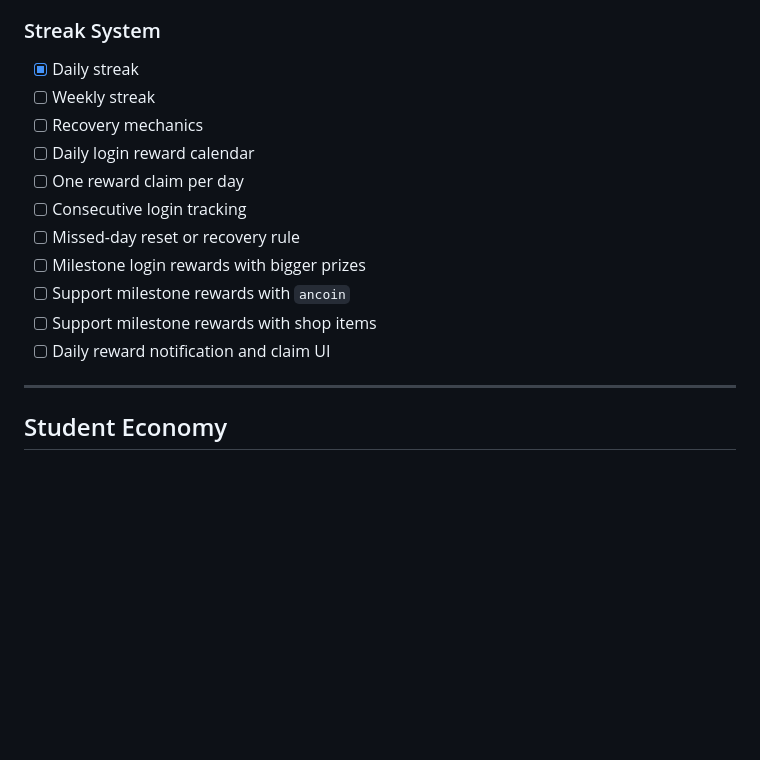
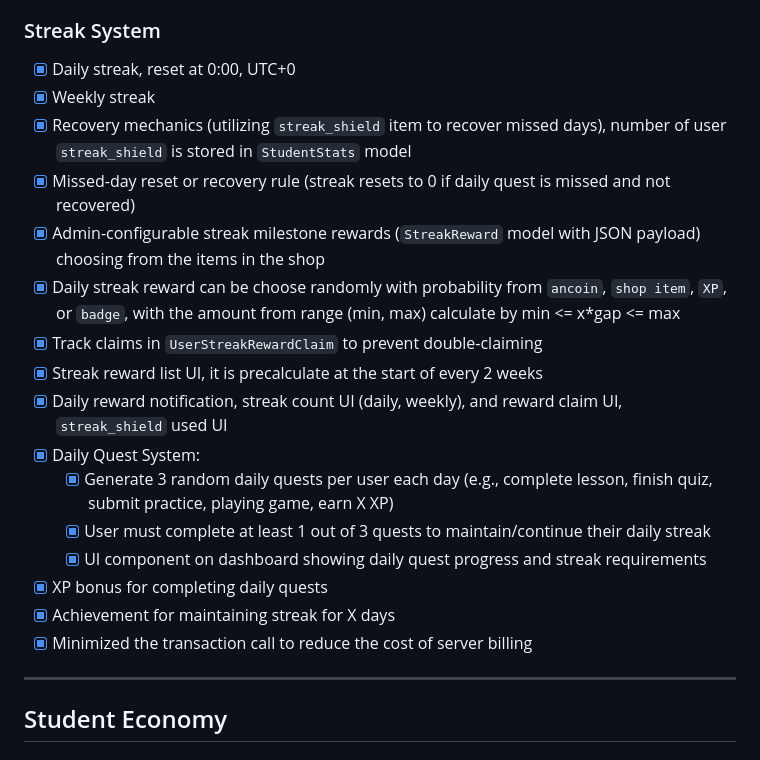
Before and after one commit to AnDDoanf/anhoc, a Markdown page: TODO.md, the part around the change. Drawn GitHub-style; blank space fills up the shorter version.

Commit message:
docs: update master project TODO checklist

```diff
--- a/TODO.md
+++ b/TODO.md
@@ -221,17 +221,22 @@ Status: partially implemented in the app. Core XP, achievements, daily streak UI
 
 ### Streak System
 
-* [x] Daily streak
-* [ ] Weekly streak
-* [ ] Recovery mechanics
-* [ ] Daily login reward calendar
-* [ ] One reward claim per day
-* [ ] Consecutive login tracking
-* [ ] Missed-day reset or recovery rule
-* [ ] Milestone login rewards with bigger prizes
-* [ ] Support milestone rewards with `ancoin`
-* [ ] Support milestone rewards with shop items
-* [ ] Daily reward notification and claim UI
+* [x] Daily streak, reset at 0:00, UTC+0
+* [x] Weekly streak
+* [x] Recovery mechanics (utilizing `streak_shield` item to recover missed days), number of user `streak_shield` is stored in `StudentStats` model
+* [x] Missed-day reset or recovery rule (streak resets to 0 if daily quest is missed and not recovered)
+* [x] Admin-configurable streak milestone rewards (`StreakReward` model with JSON payload) choosing from the items in the shop
+* [x] Daily streak reward can be choose randomly with probability from `ancoin`, `shop item`, `XP`, or `badge`, with the amount from range (min, max) calculate by min <= x*gap <= max
+* [x] Track claims in `UserStreakRewardClaim` to prevent double-claiming
+* [x] Streak reward list UI, it is precalculate at the start of every 2 weeks
+* [x] Daily reward notification, streak count UI (daily, weekly), and reward claim UI, `streak_shield` used UI
+* [x] Daily Quest System:
+  * [x] Generate 3 random daily quests per user each day (e.g., complete lesson, finish quiz, submit practice, playing game, earn X XP)
+  * [x] User must complete at least 1 out of 3 quests to maintain/continue their daily streak
+  * [x] UI component on dashboard showing daily quest progress and streak requirements
+* [x] XP bonus for completing daily quests
+* [x] Achievement for maintaining streak for X days
+* [x] Minimized the transaction call to reduce the cost of server billing
 
 ---
 
```
